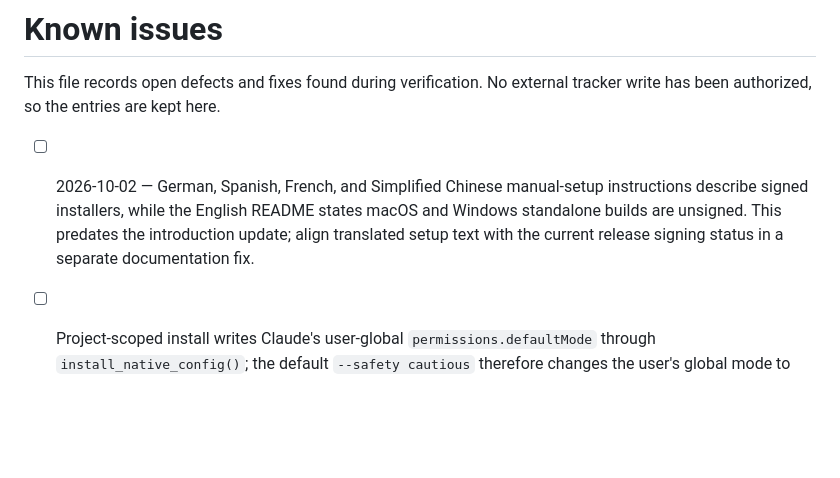
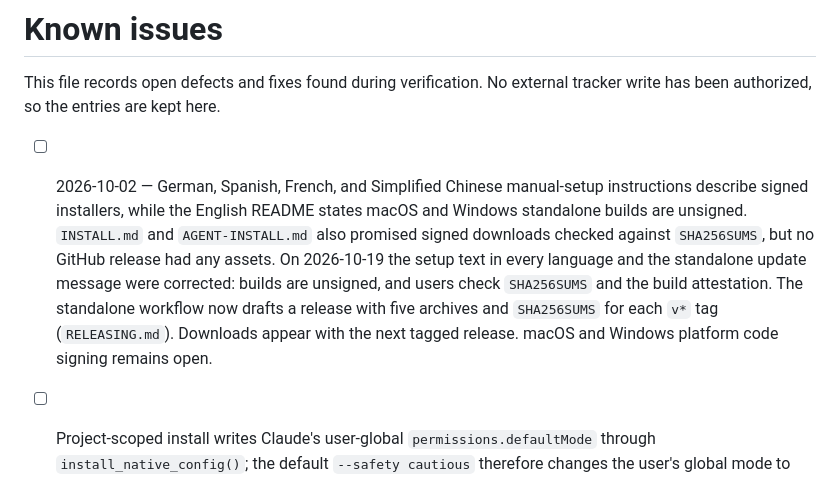
Before and after one commit to PromptPartner/agentsmith, a Markdown page: KNOWN-ISSUES.md, the part around the change. GitHub-like rendering; blank space fills up the shorter version.

```diff
--- a/KNOWN-ISSUES.md
+++ b/KNOWN-ISSUES.md
@@ -5,8 +5,12 @@ been authorized, so the entries are kept here.
 
 - [ ] 2026-10-02 — German, Spanish, French, and Simplified Chinese manual-setup instructions
   describe signed installers, while the English README states macOS and Windows standalone builds
-  are unsigned. This predates the introduction update; align translated setup text with the
-  current release signing status in a separate documentation fix.
+  are unsigned. `INSTALL.md` and `AGENT-INSTALL.md` also promised signed downloads checked against
+  `SHA256SUMS`, but no GitHub release had any assets. On 2026-10-19 the setup text in every
+  language and the standalone update message were corrected: builds are unsigned, and users check
+  `SHA256SUMS` and the build attestation. The standalone workflow now drafts a release with five
+  archives and `SHA256SUMS` for each `v*` tag (`RELEASING.md`). Downloads appear with the next
+  tagged release. macOS and Windows platform code signing remains open.
 
 - [ ] Project-scoped install writes Claude's user-global `permissions.defaultMode` through
   `install_native_config()`; the default `--safety cautious` therefore changes the user's global
```
Also changed, not shown: RELEASING.md (added, +28 -0 lines).
